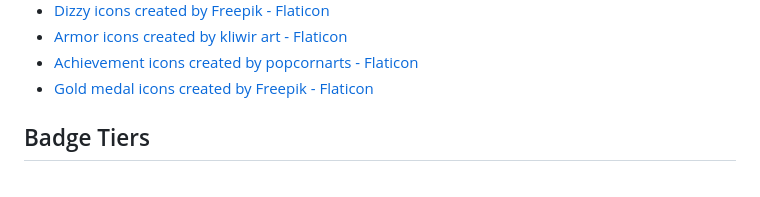
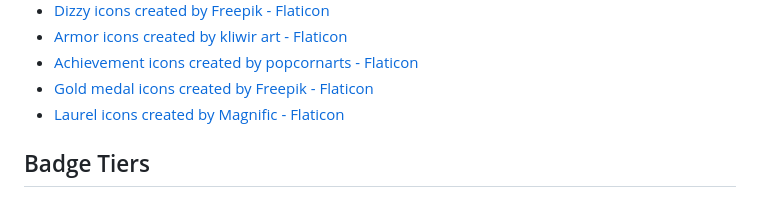
Before and after one commit to Okin107/policies, a Markdown page: IdleAdventure/attributions.md, the part around the change. Rendered like a GitHub page.

```diff
--- a/IdleAdventure/attributions.md
+++ b/IdleAdventure/attributions.md
@@ -157,6 +157,7 @@ This game uses icons from [Flaticon](https://www.flaticon.com). Below are the at
 - <a href="https://www.flaticon.com/free-icons/armor" title="armor icons">Armor icons created by kliwir art - Flaticon</a>
 - <a href="https://www.flaticon.com/free-icons/achievement" title="achievement icons">Achievement icons created by popcornarts - Flaticon</a>
 - <a href="https://www.flaticon.com/free-icons/gold-medal" title="gold medal icons">Gold medal icons created by Freepik - Flaticon</a>
+- <a href="https://www.flaticon.com/free-icons/laurel" title="laurel icons">Laurel icons created by Magnific - Flaticon</a>
 
 ## Badge Tiers
 
```
